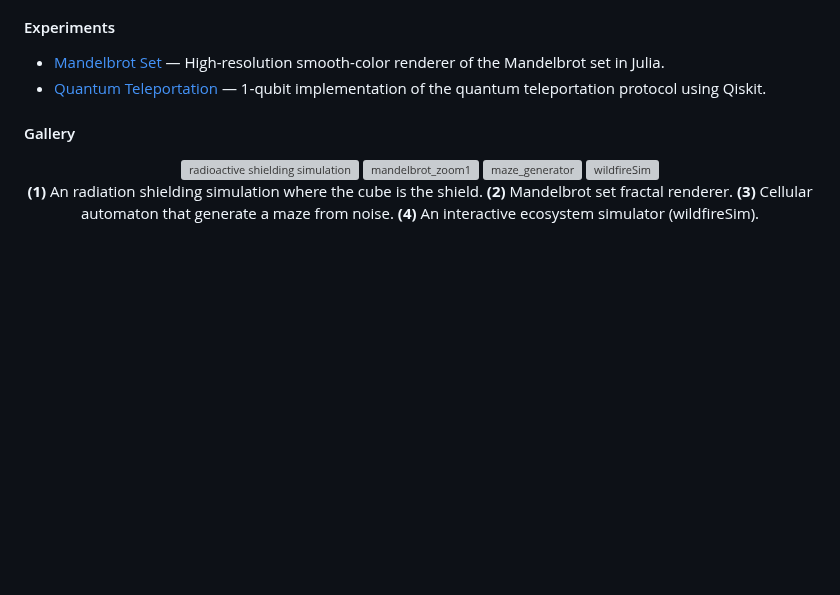
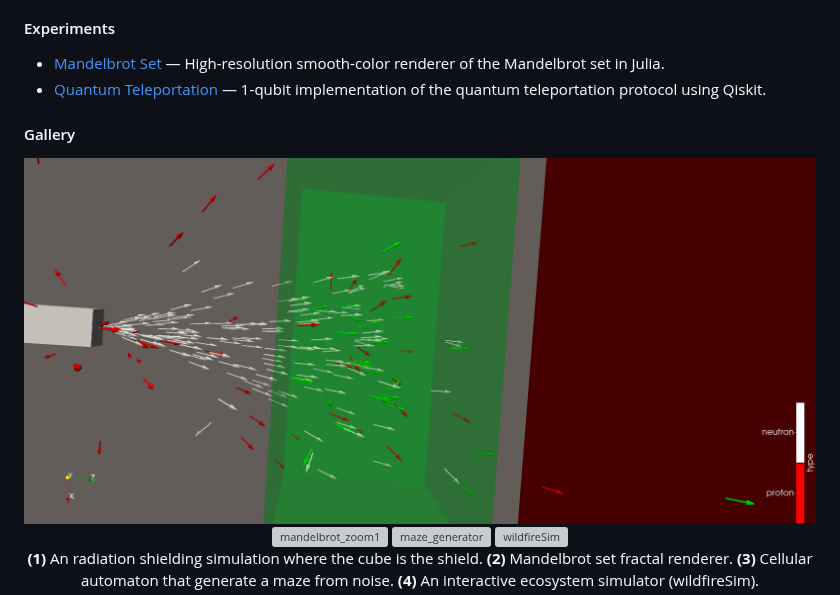
Before and after one commit to IronMax03/IronMax03, a Markdown page: README.md, the part around the change. Drawn GitHub-style; pictures changed too: img/radioactive_shielding_simulation.png (added); blank space fills up the shorter version; grey boxes are pictures that could not be loaded.

Commit message:
change image

```diff
--- a/README.md
+++ b/README.md
@@ -51,7 +51,7 @@
 #### Gallery
 <div align="center">
 
-  <img width="84.5%" alt="radioactive shielding simulation" src="img/radioactive_shielding_simulation.gif" />
+  <img width="84.5%" alt="radioactive shielding simulation" src="img/radioactive_shielding_simulation.png" />
   <img width="42%" alt="mandelbrot_zoom1" src="img/mandelbrotLite1.jpg" />
   <img width="42%" alt="maze_generator" src="img/MazeGeneratorDemo.gif" />
   <img width="91%" alt="wildfireSim" src="img/wildfireSim.png" />
```
